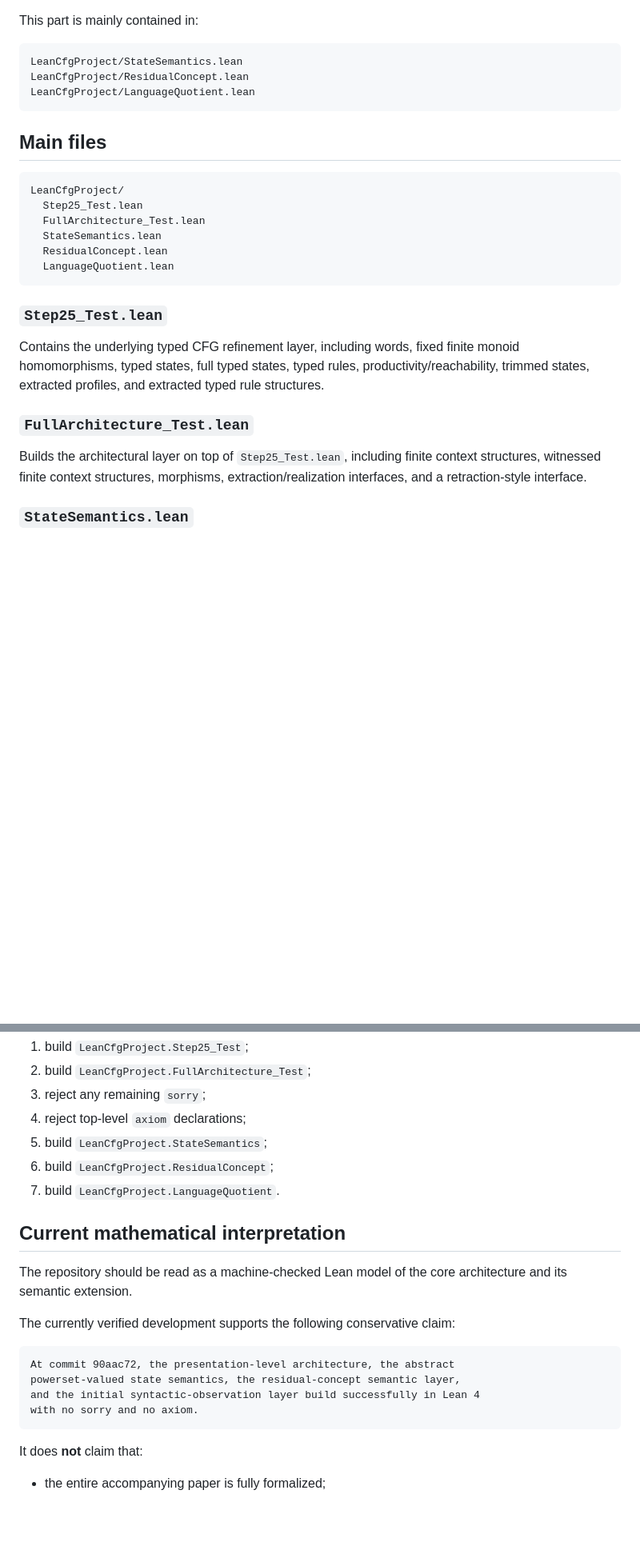
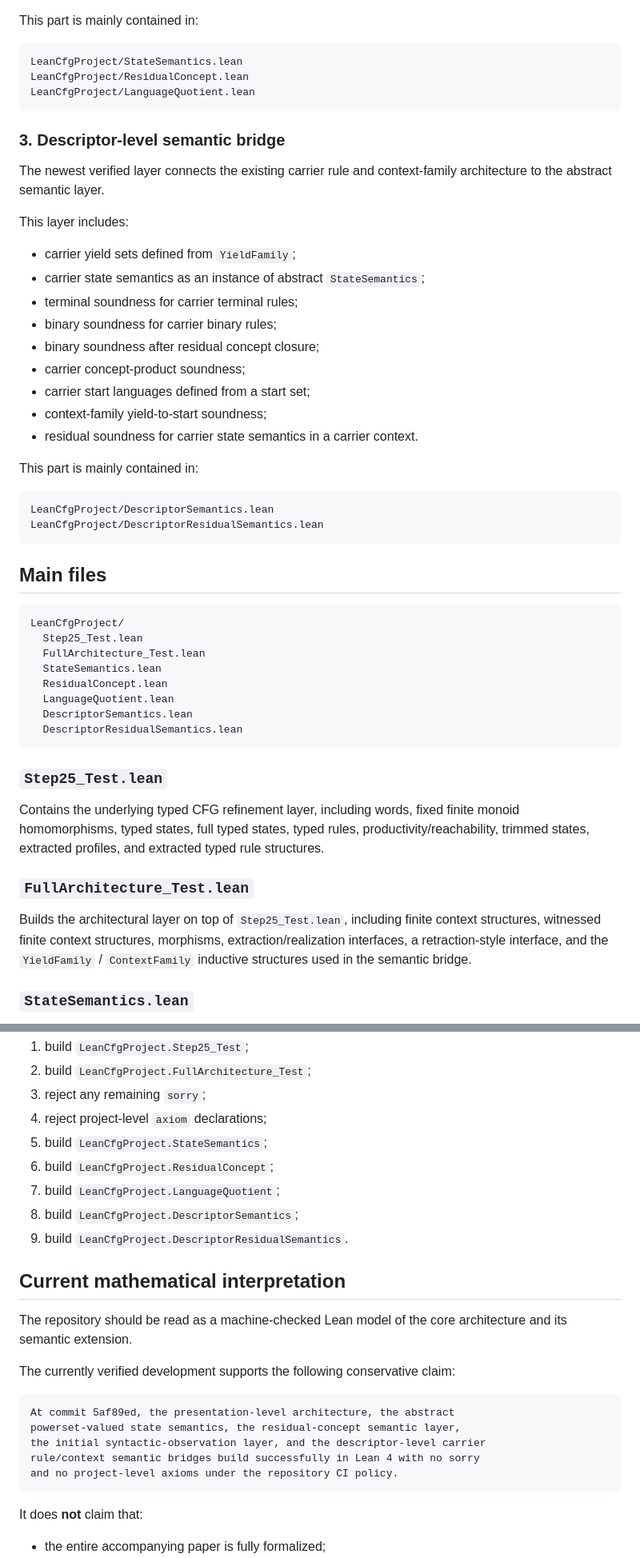
Before and after one commit to growupkuriyama-hub/lean_cfg_project, a Markdown page: README.md, 2 parts joined by grey strips. Shown at 80% size. Rendered like a GitHub page; blank space fills up the shorter version.

````diff
--- a/README.md
+++ b/README.md
@@ -113,6 +117,30 @@ LeanCfgProject/ResidualConcept.lean
 LeanCfgProject/LanguageQuotient.lean
 ```
 
+### 3. Descriptor-level semantic bridge
+
+The newest verified layer connects the existing carrier rule and context-family
+architecture to the abstract semantic layer.
+
+This layer includes:
+
+- carrier yield sets defined from `YieldFamily`;
+- carrier state semantics as an instance of abstract `StateSemantics`;
+- terminal soundness for carrier terminal rules;
+- binary soundness for carrier binary rules;
+- binary soundness after residual concept closure;
+- carrier concept-product soundness;
+- carrier start languages defined from a start set;
+- context-family yield-to-start soundness;
+- residual soundness for carrier state semantics in a carrier context.
+
+This part is mainly contained in:
+
+```text
+LeanCfgProject/DescriptorSemantics.lean
+LeanCfgProject/DescriptorResidualSemantics.lean
+```
+
 ## Main files
 
 ```text
@@ -122,6 +150,8 @@ LeanCfgProject/
   StateSemantics.lean
   ResidualConcept.lean
   LanguageQuotient.lean
+  DescriptorSemantics.lean
+  DescriptorResidualSemantics.lean
 ```
 
 ### `Step25_Test.lean`
@@ -135,7 +165,8 @@ typed rule structures.
 
 Builds the architectural layer on top of `Step25_Test.lean`, including finite
 context structures, witnessed finite context structures, morphisms,
-extraction/realization interfaces, and a retraction-style interface.
+extraction/realization interfaces, a retraction-style interface, and the
+`YieldFamily` / `ContextFamily` inductive structures used in the semantic bridge.
 
 ### `StateSemantics.lean`
 
@@ -271,10 +314,12 @@ The CI currently performs these checks:
 1. build `LeanCfgProject.Step25_Test`;
 2. build `LeanCfgProject.FullArchitecture_Test`;
 3. reject any remaining `sorry`;
-4. reject top-level `axiom` declarations;
+4. reject project-level `axiom` declarations;
 5. build `LeanCfgProject.StateSemantics`;
 6. build `LeanCfgProject.ResidualConcept`;
-7. build `LeanCfgProject.LanguageQuotient`.
+7. build `LeanCfgProject.LanguageQuotient`;
+8. build `LeanCfgProject.DescriptorSemantics`;
+9. build `LeanCfgProject.DescriptorResidualSemantics`.
 
 ## Current mathematical interpretation
 
@@ -284,10 +329,11 @@ architecture and its semantic extension.
 The currently verified development supports the following conservative claim:
 
 ```text
-At commit 90aac72, the presentation-level architecture, the abstract
+At commit 5af89ed, the presentation-level architecture, the abstract
 powerset-valued state semantics, the residual-concept semantic layer,
-and the initial syntactic-observation layer build successfully in Lean 4
-with no sorry and no axiom.
+the initial syntactic-observation layer, and the descriptor-level carrier
+rule/context semantic bridges build successfully in Lean 4 with no sorry
+and no project-level axioms under the repository CI policy.
 ```
 
 It does **not** claim that:
````
Also changed, not shown: other parts of README.md (+60 -44 lines).
